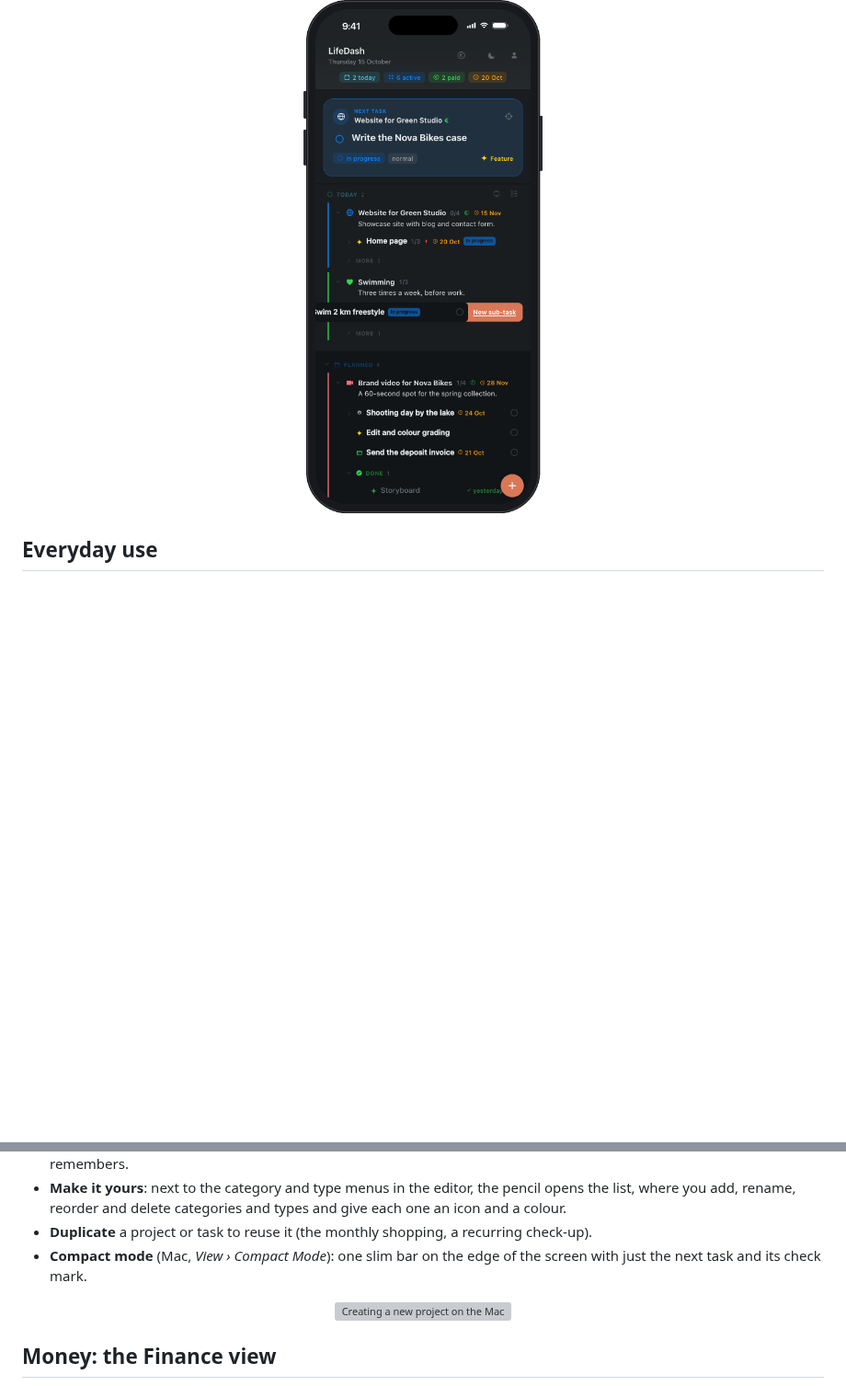
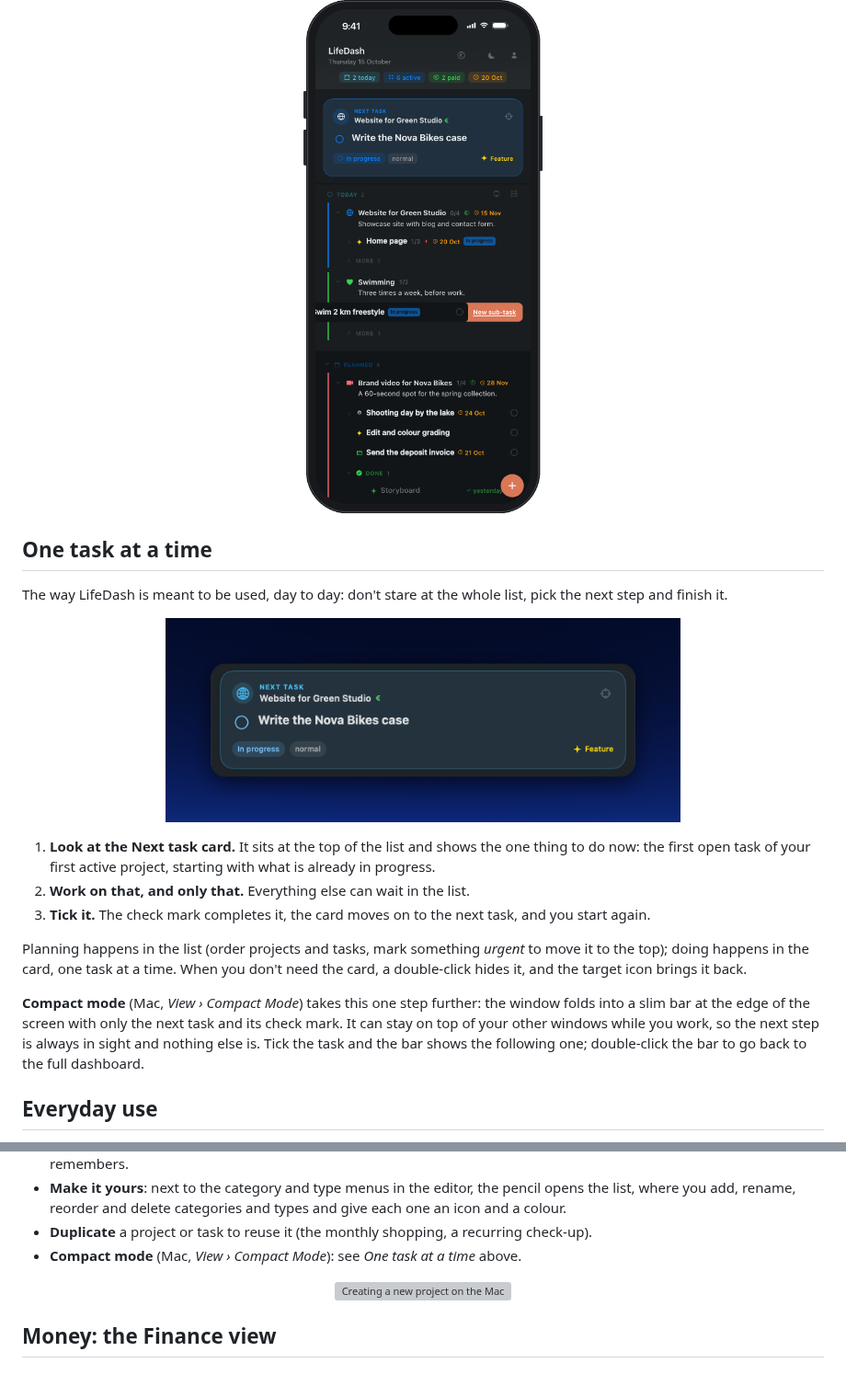
Before and after one commit to antarcorrado/lifedash, a Markdown page: README.md, 2 parts joined by grey strips. Shown at 92% size. GitHub-like rendering; pictures changed too: docs/img/mac-next-task.png (added); blank space fills up the shorter version; grey boxes are pictures that could not be loaded.

Commit message:
README: One task at a time, with the Next task card

```diff
--- a/README.md
+++ b/README.md
@@ -100,6 +100,32 @@ only in the browser, on any computer.
 
 <p align="center"><img src="docs/img/web-phone.png" width="300" alt="The LifeDash web app on an iPhone"></p>
 
+## One task at a time
+
+The way LifeDash is meant to be used, day to day: don't stare at the whole
+list, pick the next step and finish it.
+
+<p align="center"><img src="docs/img/mac-next-task.png" width="560" alt="The Next task card"></p>
+
+1. **Look at the Next task card.** It sits at the top of the list and shows
+   the one thing to do now: the first open task of your first active project,
+   starting with what is already in progress.
+2. **Work on that, and only that.** Everything else can wait in the list.
+3. **Tick it.** The check mark completes it, the card moves on to the next
+   task, and you start again.
+
+Planning happens in the list (order projects and tasks, mark something
+*urgent* to move it to the top); doing happens in the card, one task at a
+time. When you don't need the card, a double-click hides it, and the target
+icon brings it back.
+
+**Compact mode** (Mac, *View › Compact Mode*) takes this one step further:
+the window folds into a slim bar at the edge of the screen with only the next
+task and its check mark. It can stay on top of your other windows while you
+work, so the next step is always in sight and nothing else is. Tick the task
+and the bar shows the following one; double-click the bar to go back to the
+full dashboard.
+
 ## Everyday use
 
 - **Add**: the round **+** button creates a project or a task. Inside a
@@ -122,8 +148,8 @@ only in the browser, on any computer.
   and types and give each one an icon and a colour.
 - **Duplicate** a project or task to reuse it (the monthly shopping, a
   recurring check-up).
-- **Compact mode** (Mac, *View › Compact Mode*): one slim bar on the
-  edge of the screen with just the next task and its check mark.
+- **Compact mode** (Mac, *View › Compact Mode*): see *One task at a time*
+  above.
 
 <p align="center"><img src="docs/img/mac-new-project.png" width="560" alt="Creating a new project on the Mac"></p>
 
```
